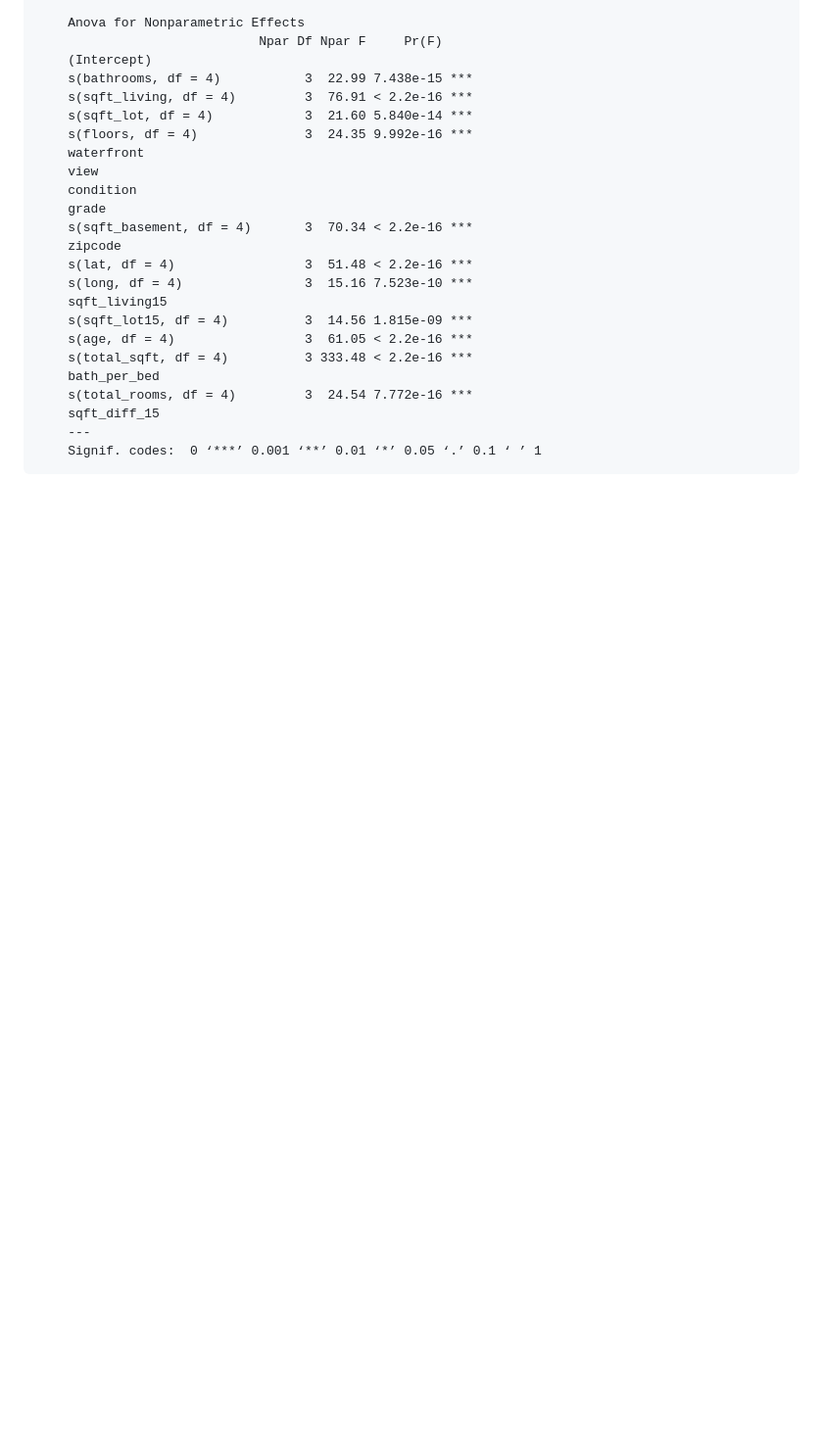
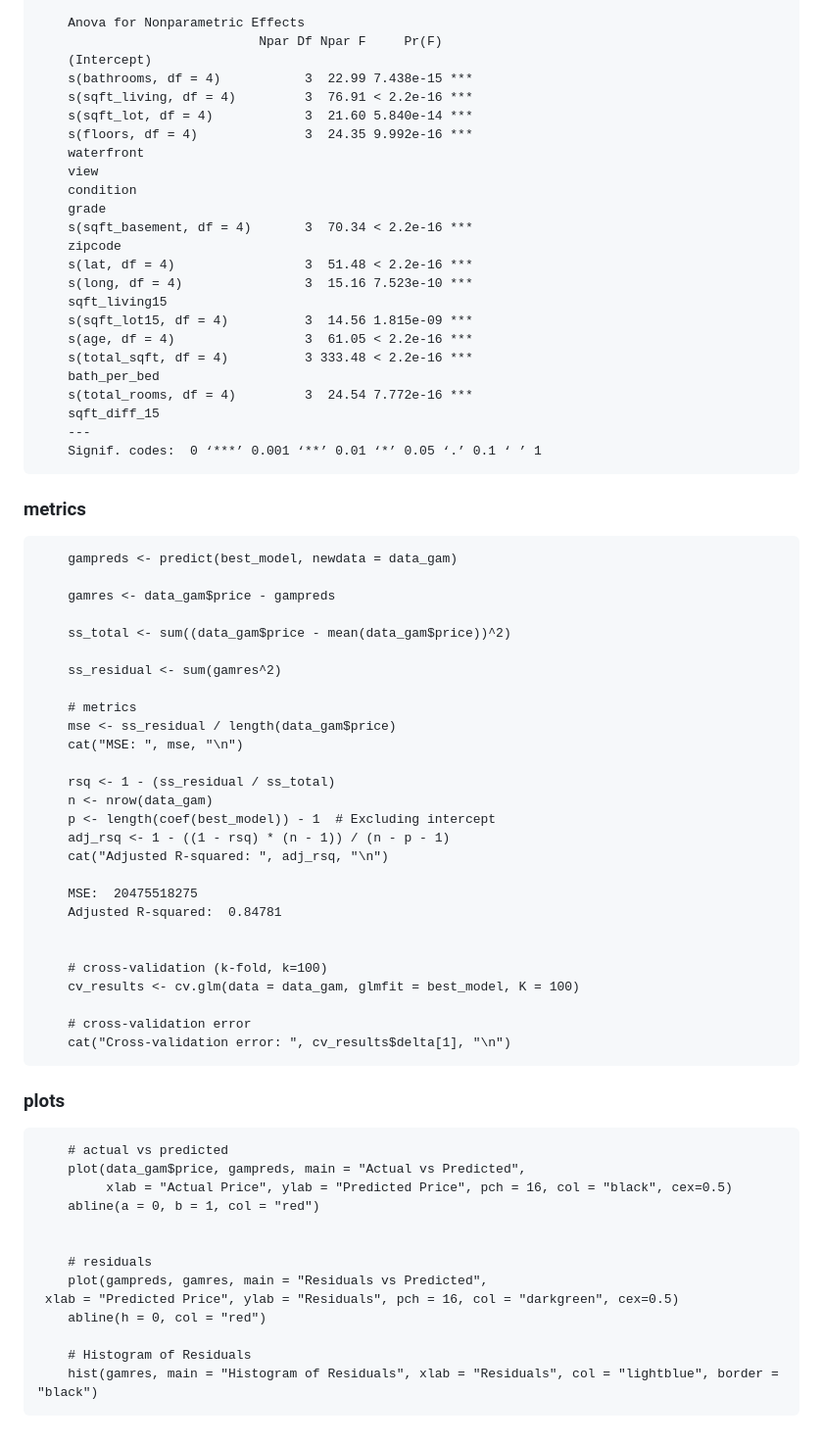
Before and after one commit to Aiecco/Stat-Methods-2024, a Markdown page: README.md, the part around the change. Shown: that part at 98% size. Rendered like a GitHub page; blank space fills up the shorter version.

Commit message:
gam results

```diff
--- a/README.md
+++ b/README.md
@@ -488,3 +488,51 @@ House size metrics capture highly correlated attributes such as the living area
         sqft_diff_15
         ---
         Signif. codes:  0 ‘***’ 0.001 ‘**’ 0.01 ‘*’ 0.05 ‘.’ 0.1 ‘ ’ 1
+
+
+### metrics
+
+        gampreds <- predict(best_model, newdata = data_gam)
+
+        gamres <- data_gam$price - gampreds
+
+        ss_total <- sum((data_gam$price - mean(data_gam$price))^2)
+
+        ss_residual <- sum(gamres^2)
+
+        # metrics
+        mse <- ss_residual / length(data_gam$price)
+        cat("MSE: ", mse, "\n")
+
+        rsq <- 1 - (ss_residual / ss_total)
+        n <- nrow(data_gam)
+        p <- length(coef(best_model)) - 1  # Excluding intercept
+        adj_rsq <- 1 - ((1 - rsq) * (n - 1)) / (n - p - 1)
+        cat("Adjusted R-squared: ", adj_rsq, "\n")
+
+        MSE:  20475518275
+        Adjusted R-squared:  0.84781
+
+
+        # cross-validation (k-fold, k=100)
+        cv_results <- cv.glm(data = data_gam, glmfit = best_model, K = 100)
+
+        # cross-validation error
+        cat("Cross-validation error: ", cv_results$delta[1], "\n")
+
+
+### plots
+
+        # actual vs predicted
+        plot(data_gam$price, gampreds, main = "Actual vs Predicted",
+             xlab = "Actual Price", ylab = "Predicted Price", pch = 16, col = "black", cex=0.5)
+        abline(a = 0, b = 1, col = "red")
+
+
+        # residuals
+        plot(gampreds, gamres, main = "Residuals vs Predicted",
+     xlab = "Predicted Price", ylab = "Residuals", pch = 16, col = "darkgreen", cex=0.5)
+        abline(h = 0, col = "red")
+
+        # Histogram of Residuals
+        hist(gamres, main = "Histogram of Residuals", xlab = "Residuals", col = "lightblue", border = "black")
```
